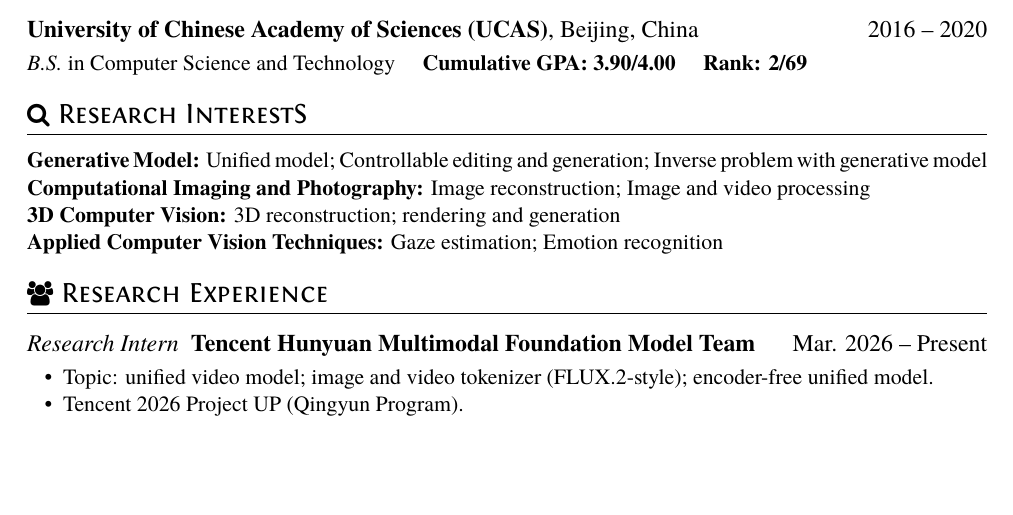
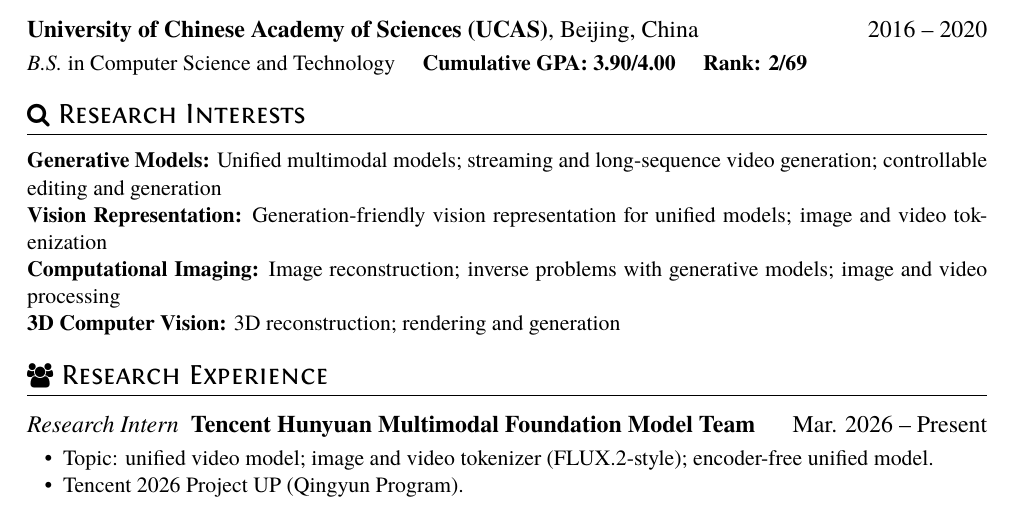
Before and after one commit to caixin98/caixin98.github.io, a LaTeX CV (uploads/cv.tex): part of page 1 of 2 before the commit and part of page 1 of 3 after it, cut so that both start at the same text, the shorter picture padded with empty space. The pictures show the PDF file uploads/Cai_Xin_CV.pdf that the author committed with the source.

Commit message:
Revise research interests toward unified models and video generation.
Co-authored-by: Cursor <cursoragent@cursor.com>

```diff
--- a/uploads/cv.tex
+++ b/uploads/cv.tex
@@ -21,12 +21,12 @@
 \datedsubsection{\textbf{University of Chinese Academy of Sciences (UCAS)}, Beijing, China}{2016 -- 2020}
 \textit{B.S.} in Computer Science and Technology \quad \textbf{Cumulative GPA: 3.90/4.00 \quad Rank: 2/69}
 
-\section{\faSearch\ Research InterestS}
+\section{\faSearch\ Research Interests}
 
- \textbf{Generative Model:} Unified model; Controllable editing and generation; Inverse problem with generative model \\
- \textbf{Computational Imaging and Photography:} Image reconstruction; Image and video processing  \\
- \textbf{3D Computer Vision:} 3D reconstruction; rendering and generation \\
- \textbf{Applied Computer Vision Techniques:} Gaze estimation; Emotion recognition
+ \textbf{Generative Models:} Unified multimodal models; streaming and long-sequence video generation; controllable editing and generation \\
+ \textbf{Vision Representation:} Generation-friendly vision representation for unified models; image and video tokenization \\
+ \textbf{Computational Imaging:} Image reconstruction; inverse problems with generative models; image and video processing \\
+ \textbf{3D Computer Vision:} 3D reconstruction; rendering and generation
 
 
 \section{\faUsers\ Research Experience}
```
Also changed, not shown: uploads/Cai_Xin_CV.pdf, 1 other file.
